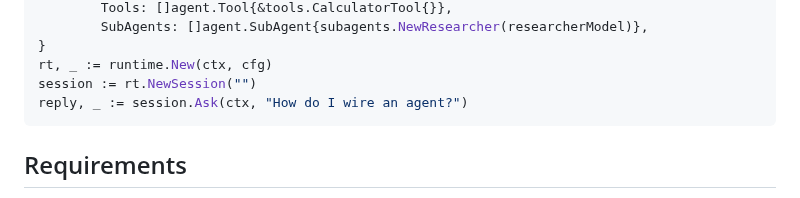
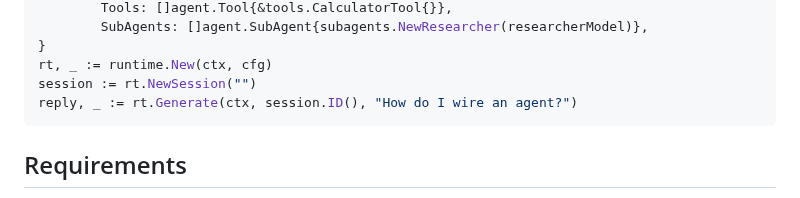
Before and after one commit to Protocol-Lattice/go-agent, a Markdown page: README.md, the part around the change. GitHub-like rendering.

````diff
--- a/README.md
+++ b/README.md
@@ -53,7 +53,7 @@ cfg := runtime.Config{
 }
 rt, _ := runtime.New(ctx, cfg)
 session := rt.NewSession("")
-reply, _ := session.Ask(ctx, "How do I wire an agent?")
+reply, _ := rt.Generate(ctx, session.ID(), "How do I wire an agent?")
 ```
 
 ## Requirements
````
